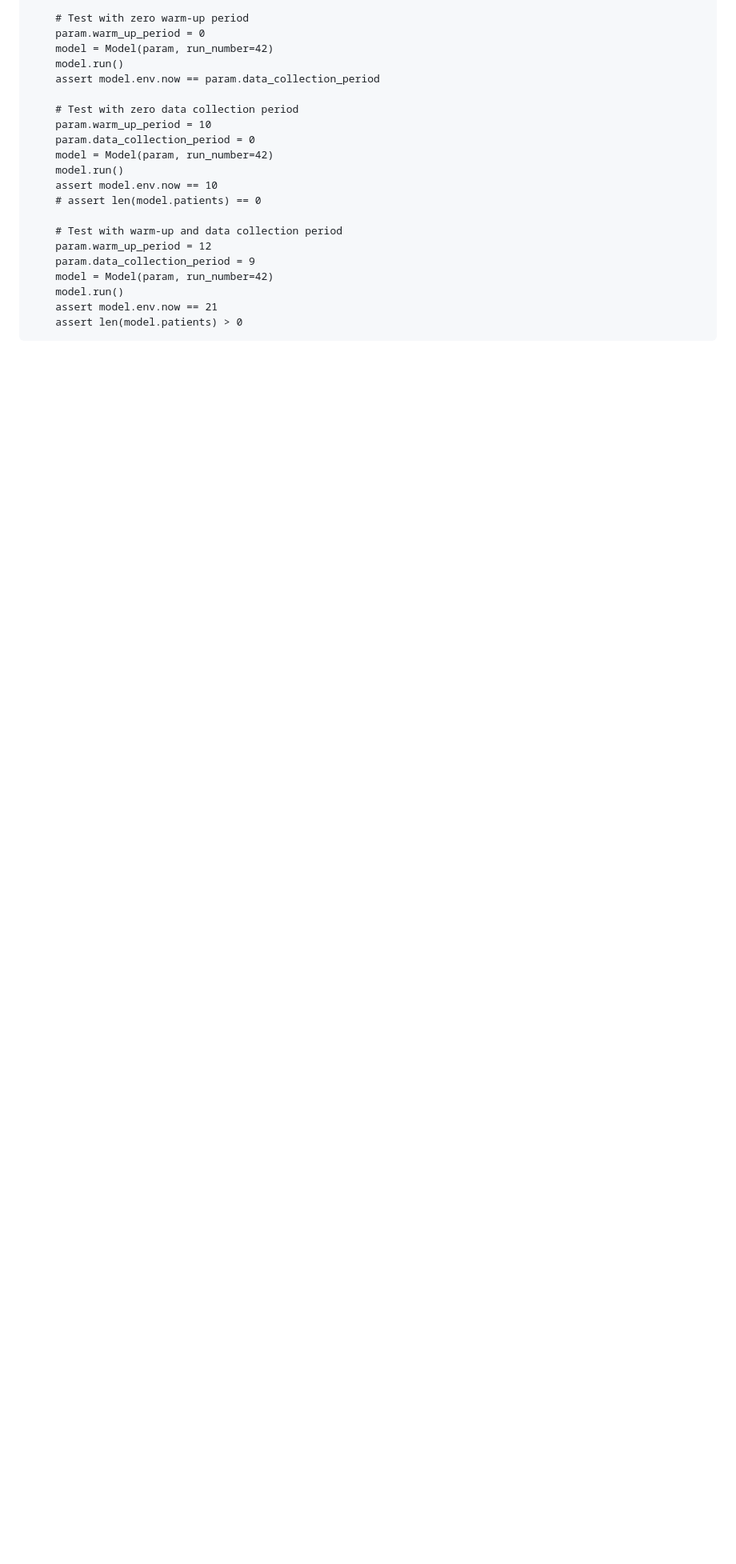
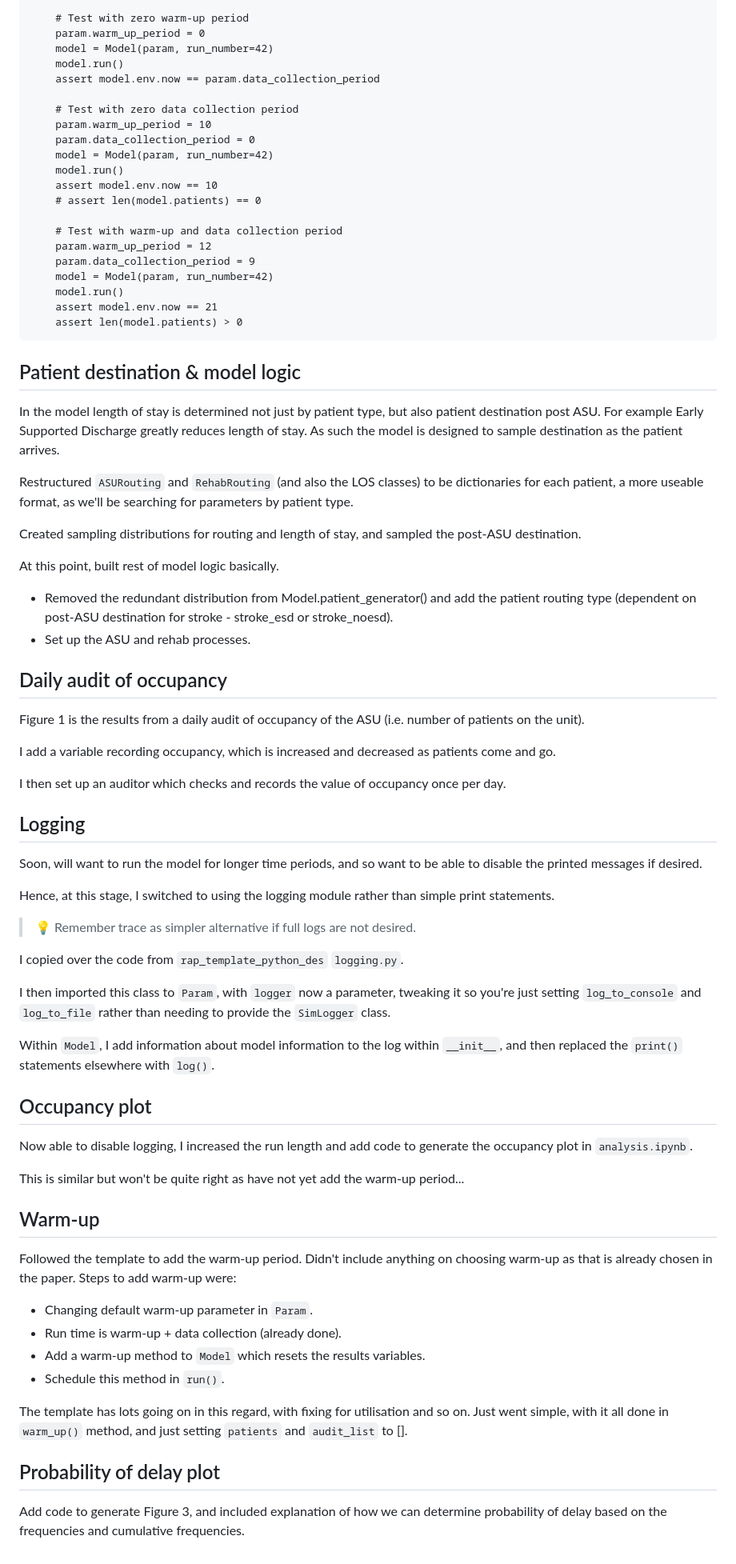
Before and after one commit to pythonhealthdatascience/pydesrap_stroke, a Markdown page: docs/log.md, the part around the change printed below. Shown: that part at 80% size. Rendered like a GitHub page; blank space fills up the shorter version.

Commit message:
docs(log): update log

````diff
--- a/docs/log.md
+++ b/docs/log.md
@@ -728,3 +730,59 @@ def test_run_time():
     assert model.env.now == 21
     assert len(model.patients) > 0
 ```
+
+## Patient destination & model logic
+
+In the model length of stay is determined not just by patient type, but also patient destination post ASU. For example Early Supported Discharge greatly reduces length of stay. As such the model is designed to sample destination as the patient arrives.
+
+Restructured `ASURouting` and `RehabRouting` (and also the LOS classes) to be dictionaries for each patient, a more useable format, as we'll be searching for parameters by patient type.
+
+Created sampling distributions for routing and length of stay, and sampled the post-ASU destination.
+
+At this point, built rest of model logic basically.
+
+* Removed the redundant distribution from Model.patient_generator() and add the patient routing type (dependent on post-ASU destination for stroke - stroke_esd or stroke_noesd).
+* Set up the ASU and rehab processes.
+
+## Daily audit of occupancy
+
+Figure 1 is the results from a daily audit of occupancy of the ASU (i.e. number of patients on the unit).
+
+I add a variable recording occupancy, which is increased and decreased as patients come and go.
+
+I then set up an auditor which checks and records the value of occupancy once per day.
+
+## Logging
+
+Soon, will want to run the model for longer time periods, and so want to be able to disable the printed messages if desired.
+
+Hence, at this stage, I switched to using the logging module rather than simple print statements.
+
+> 💡 Remember trace as simpler alternative if full logs are not desired.
+
+I copied over the code from `rap_template_python_des` `logging.py`.
+
+I then imported this class to `Param`, with `logger` now a parameter, tweaking it so you're just setting `log_to_console` and `log_to_file` rather than needing to provide the `SimLogger` class.
+
+Within `Model`, I add information about model information to the log within `__init__`, and then replaced the `print()` statements elsewhere with `log()`.
+
+## Occupancy plot
+
+Now able to disable logging, I increased the run length and add code to generate the occupancy plot in `analysis.ipynb`.
+
+This is similar but won't be quite right as have not yet add the warm-up period...
+
+## Warm-up
+
+Followed the template to add the warm-up period. Didn't include anything on choosing warm-up as that is already chosen in the paper. Steps to add warm-up were:
+
+* Changing default warm-up parameter in `Param`.
+* Run time is warm-up + data collection (already done).
+* Add a warm-up method to `Model` which resets the results variables.
+* Schedule this method in `run()`.
+
+The template has lots going on in this regard, with fixing for utilisation and so on. Just went simple, with it all done in `warm_up()` method, and just setting `patients` and `audit_list` to [].
+
+## Probability of delay plot
+
+Add code to generate Figure 3, and included explanation of how we can determine probability of delay based on the frequencies and cumulative frequencies.
````
Also changed, not shown: other parts of docs/log.md (+3 -1 lines).
